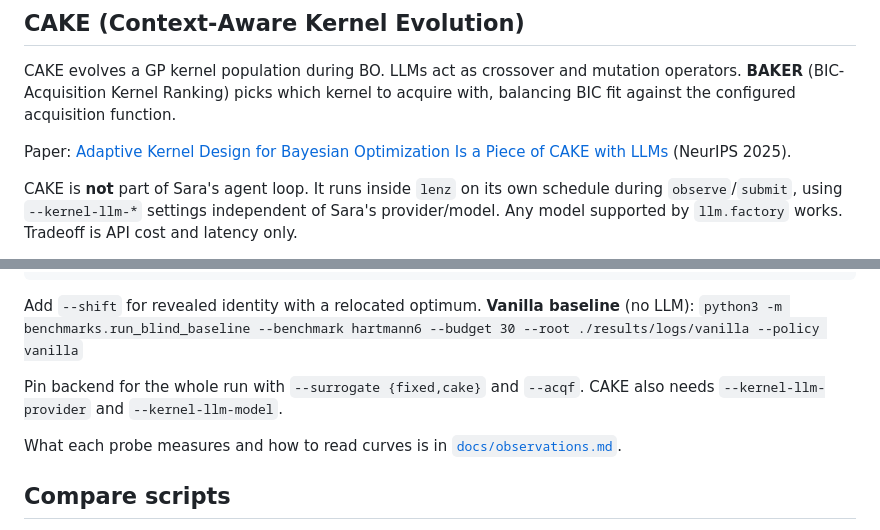
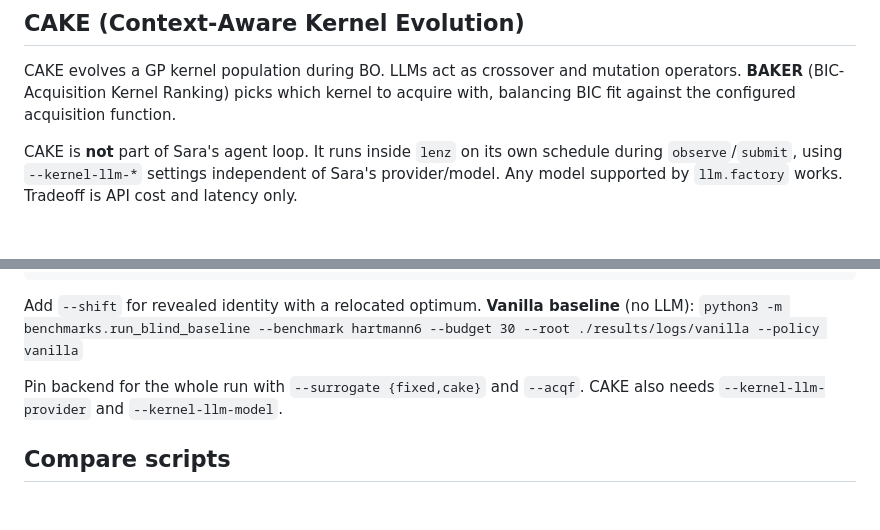
Before and after one commit to richardcsuwandi/plugbo, a Markdown page: README.md, 2 parts joined by grey strips. GitHub-like rendering; blank space fills up the shorter version.

```diff
--- a/README.md
+++ b/README.md
@@ -66,10 +64,6 @@ CAKE evolves a GP kernel population during BO. LLMs act as crossover and
 mutation operators. **BAKER** (BIC-Acquisition Kernel Ranking) picks which
 kernel to acquire with, balancing BIC fit against the configured acquisition
 function.
-
-Paper: [Adaptive Kernel Design for Bayesian Optimization Is a Piece of CAKE with
-LLMs](https://proceedings.neurips.cc/paper_files/paper/2025/file/c03a2610bca2712b984b331fd4f7bb6f-Paper-Conference.pdf)
-(NeurIPS 2025).
 
 CAKE is **not** part of Sara's agent loop. It runs inside `lenz` on its own
 schedule during `observe`/`submit`, using `--kernel-llm-*` settings independent
@@ -164,9 +158,6 @@ Add `--shift` for revealed identity with a relocated optimum. **Vanilla baseline
 Pin backend for the whole run with `--surrogate {fixed,cake}` and `--acqf`.
 CAKE also needs `--kernel-llm-provider` and `--kernel-llm-model`.
 
-What each probe measures and how to read curves is in
-[`docs/observations.md`](docs/observations.md).
-
 ## Compare scripts
 
 Three shell scripts overlay regret curves across condition subdirectories. Default
```
Also changed, not shown: other parts of README.md (+22 -22 lines).
